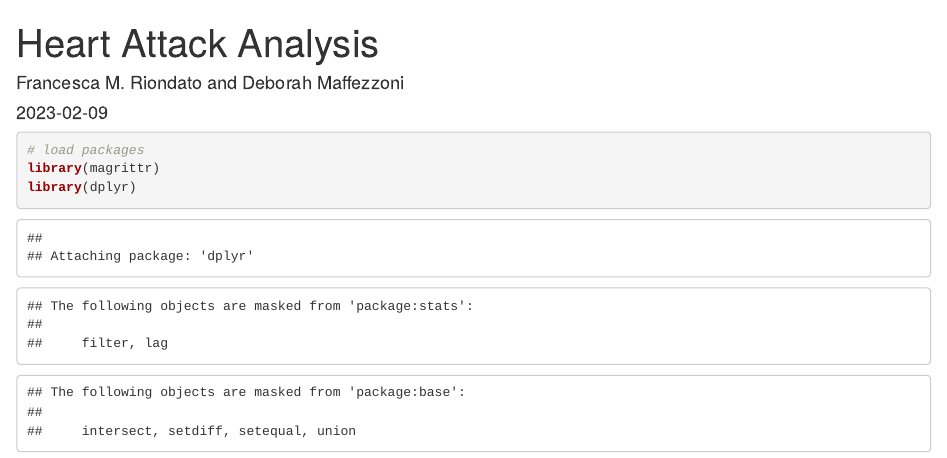
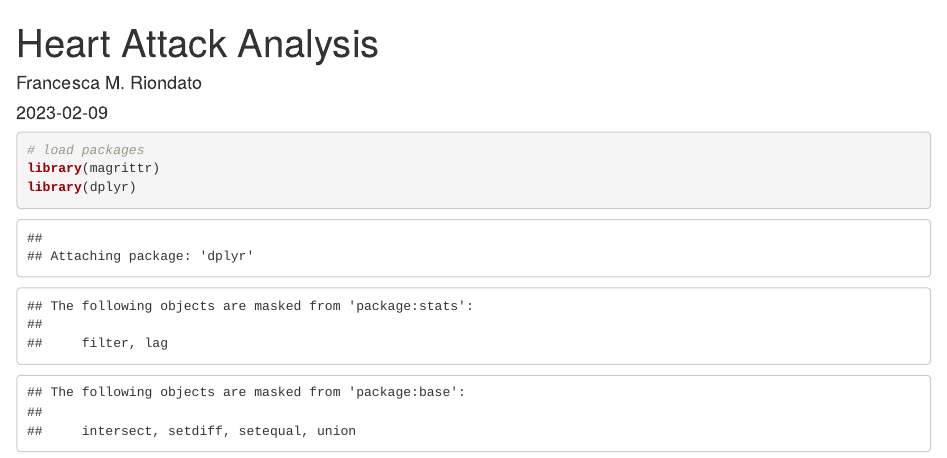
Before and after one commit to francescariondato/heartAttackAnalysis, an R Markdown document (heartattack_analysis.Rmd): the page in a window 1100 px wide, from its top. Rendered offline with R 4.5, knitr and Pandoc, with nearby package versions; some code elsewhere in the file could not run offline.

Commit message:
Update heartattack_analysis.Rmd

```diff
--- a/heartattack_analysis.Rmd
+++ b/heartattack_analysis.Rmd
@@ -1,6 +1,6 @@
 ---
 title: "Heart Attack Analysis"
-author: "Francesca M. Riondato and Deborah Maffezzoni"
+author: "Francesca M. Riondato"
 date: "2023-02-09"
 output: html_document
 editor_options:
```
